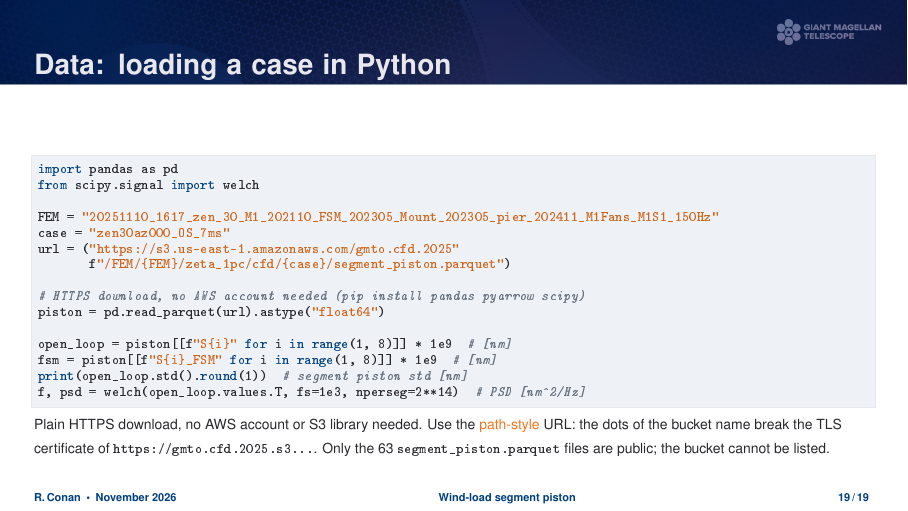
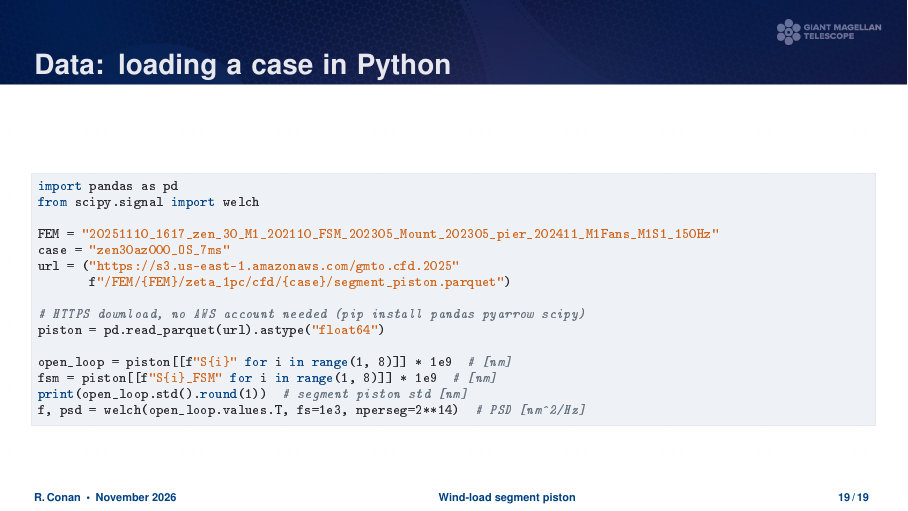
Before and after one commit to GMTO-Integrated-Modeling/gmt-cfd-psf, LaTeX slides (slide-deck/windloads-segement-piston.tex): page 20 of 20. The pictures show the PDF file slide-deck/windloads-segement-piston.pdf that the author committed with the source.

Commit message:
slide-deck: Python slide shows only the code
Co-Authored-By: Claude Opus 5.5 <noreply@anthropic.com>

```diff
--- a/slide-deck/windloads-segement-piston.tex
+++ b/slide-deck/windloads-segement-piston.tex
@@ -467,9 +467,6 @@
 %------------------------------------------------------------------------------
 \begin{frame}[fragile]{Data: loading a case in Python}
   \lstinputlisting{example.py}
-
-  \scriptsize
-  Plain HTTPS download, no AWS account or S3 library needed. Use the \alert{path-style} URL: the dots of the bucket name break the TLS certificate of \texttt{https://gmto.cfd.2025.s3...}. Only the 63 \texttt{segment\_piston.parquet} files are public; the bucket cannot be listed.
 \end{frame}
 
 \end{document}
```
Also changed, not shown: slide-deck/windloads-segement-piston.pdf.
